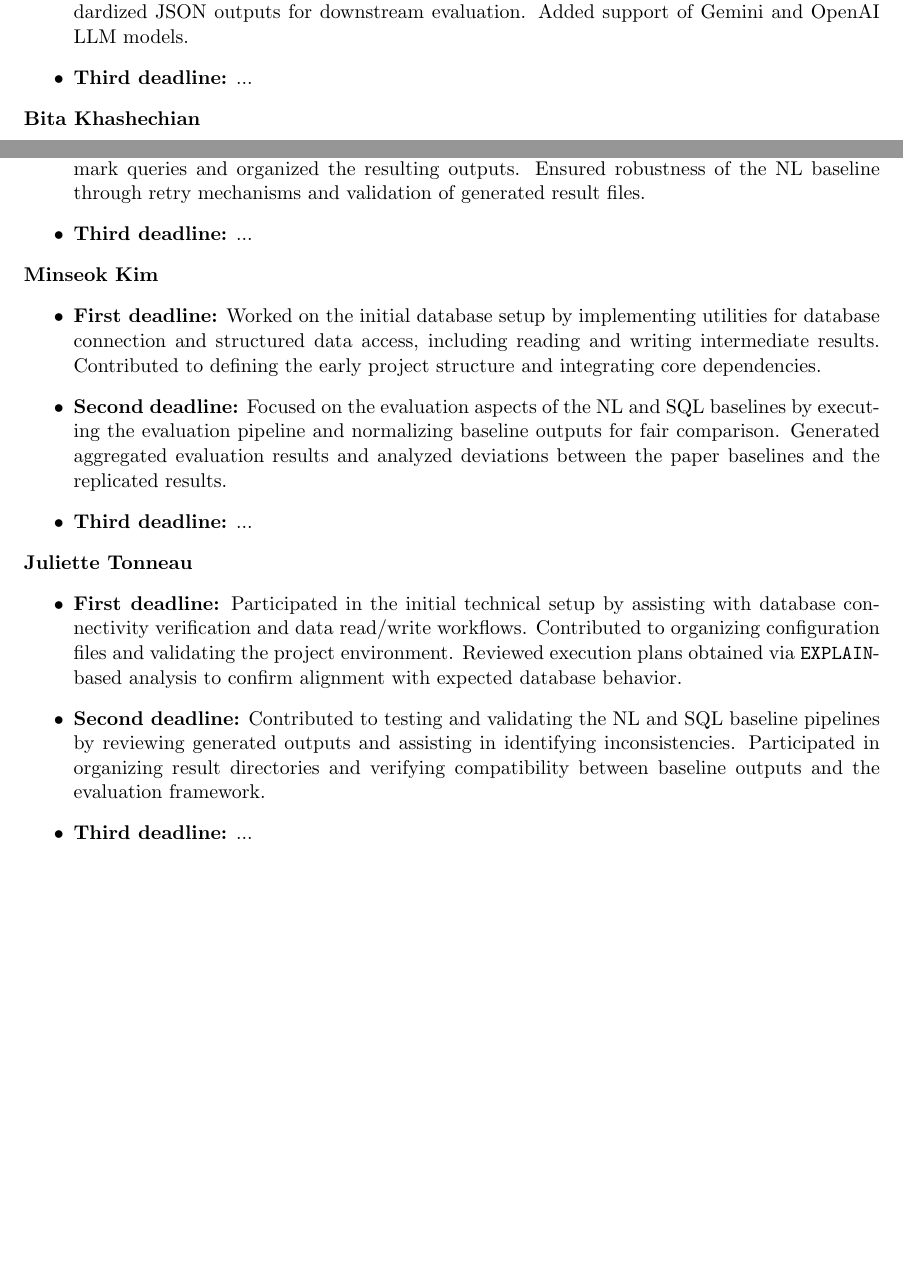
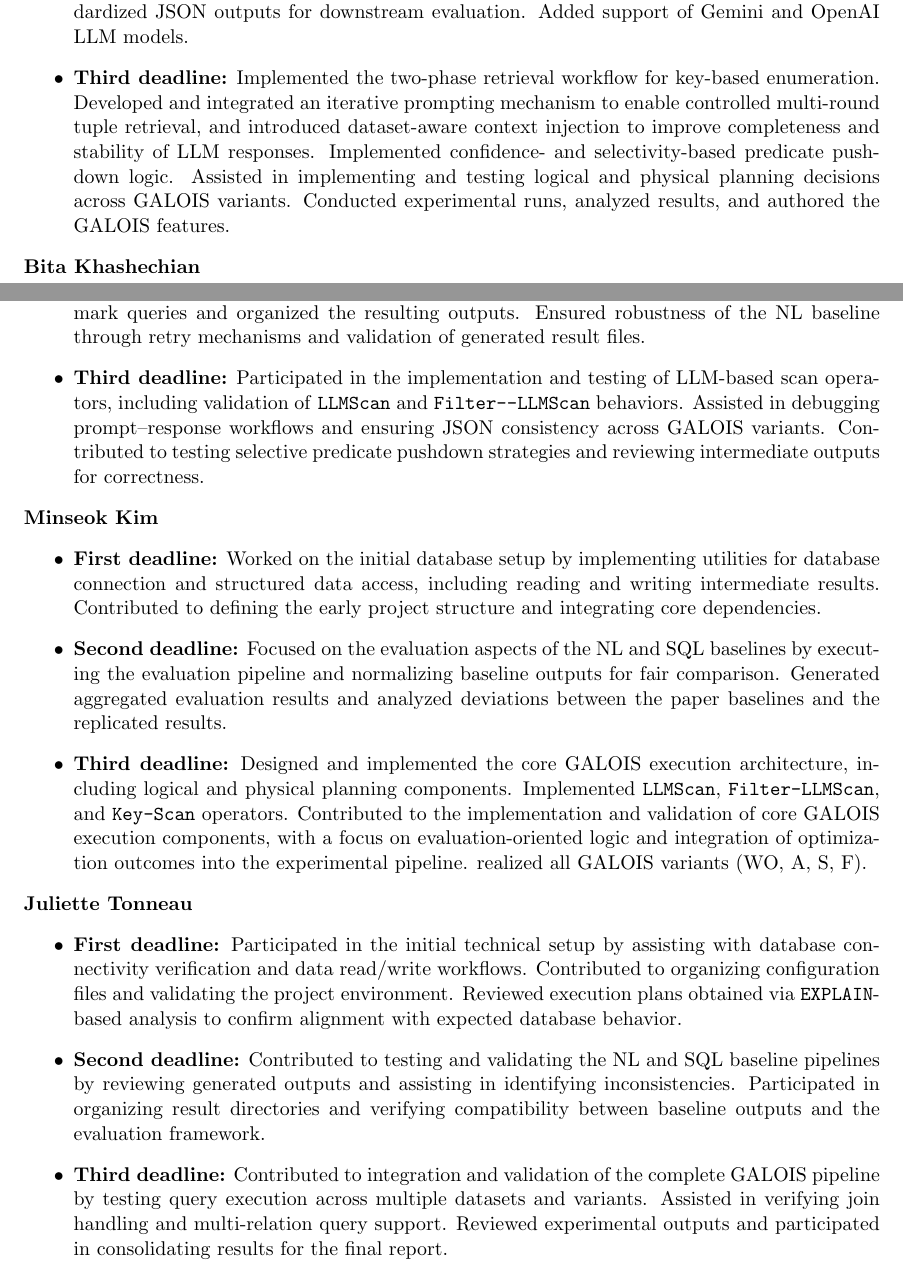
Before and after one commit to Graph-Databases-2025-26/PATHX, a LaTeX problem sheet (reports_pathx/HW3/23Dec_PATHX.tex): two parts of pages 15 and 16 of 16, joined at a grey line, cut so that both start at the same text, the shorter picture padded with empty space. Compiled offline with pdfLaTeX.

Commit message:
contributions edit

```diff
--- a/reports_pathx/HW3/23Dec_PATHX.tex
+++ b/reports_pathx/HW3/23Dec_PATHX.tex
@@ -746,29 +746,28 @@ Results in Table~\ref{tab:exp5_where_conditions} show that query complexity has
 \begin{itemize}
   \item \textbf{First deadline:} Designed and implemented the core database connection layer, including dataset loading, query execution, and persistent storage of results. Defined the overall project structure and integrated external dependencies and configuration files to support subsequent development phases. Added support of \texttt{EXPLAIN} and \texttt{EXPLAIN ANALYZE} queries to validate database behavior.
   \item \textbf{Second deadline:} Developed the SQL baseline, including SQL-oriented prompt templates and parsing workflows. Implemented multiple prompting strategies and integrated execution with DuckDB for result retrieval. Executed all SQL benchmark queries and produced standardized JSON outputs for downstream evaluation. Added support of Gemini and OpenAI LLM models.
-  \item \textbf{Third deadline:} ...
+  \item \textbf{Third deadline:} Implemented the two-phase retrieval workflow for key-based enumeration. Developed and integrated an iterative prompting mechanism to enable controlled multi-round tuple retrieval, and introduced dataset-aware context injection to improve completeness and stability of LLM responses. Implemented confidence- and selectivity-based predicate pushdown logic. Assisted in implementing and testing logical and physical planning decisions across GALOIS variants. Conducted experimental runs, analyzed results, and authored the GALOIS features.
 \end{itemize}
 
 \noindent\textbf{Bita Khashechian}
 \begin{itemize}
   \item \textbf{First deadline:} Contributed to the technical setup of the project by configuring dependencies, environment settings, and configuration files. Assisted in organizing the project structure and implementing data ingestion and serialization workflows. Added support of logging and debugging utilities.
   \item \textbf{Second deadline:} Implemented the Natural Language baseline, including prompt design, LLM invocation, and response parsing into a unified JSON format. Executed all NL benchmark queries and organized the resulting outputs. Ensured robustness of the NL baseline through retry mechanisms and validation of generated result files.
-  \item \textbf{Third deadline:} ...
+  \item \textbf{Third deadline:} Participated in the implementation and testing of LLM-based scan operators, including validation of \texttt{LLMScan} and \texttt{Filter--LLMScan} behaviors. Assisted in debugging prompt--response workflows and ensuring JSON consistency across GALOIS variants. Contributed to testing selective predicate pushdown strategies and reviewing intermediate outputs for correctness.
 \end{itemize}
 
 \noindent\textbf{Minseok Kim}
 \begin{itemize}
   \item \textbf{First deadline:} Worked on the initial database setup by implementing utilities for database connection and structured data access, including reading and writing intermediate results. Contributed to defining the early project structure and integrating core dependencies.
   \item \textbf{Second deadline:} Focused on the evaluation aspects of the NL and SQL baselines by executing the evaluation pipeline and normalizing baseline outputs for fair comparison. Generated aggregated evaluation results and analyzed deviations between the paper baselines and the replicated results.
-  \item \textbf{Third deadline:} ...
+  \item \textbf{Third deadline:} Designed and implemented the core GALOIS execution architecture, including logical and physical planning components. Implemented \texttt{LLMScan}, \texttt{Filter-LLMScan}, and \texttt{Key-Scan} operators. Contributed to the implementation and validation of core GALOIS execution components, with a focus on evaluation-oriented logic and integration of optimization outcomes into the experimental pipeline. realized all GALOIS variants (WO, A, S, F).
 \end{itemize}
 
 \noindent\textbf{Juliette Tonneau}
 \begin{itemize}
-  \item \textbf{First deadline:} Participated in the initial technical setup by assisting with database connectivity verification and data read/write workflows. Contributed to organizing configuration files and validating the project environment. Reviewed execution plans obtained via \texttt{EXPLAIN}-based analysis to confirm
-alignment with expected database behavior.
+  \item \textbf{First deadline:} Participated in the initial technical setup by assisting with database connectivity verification and data read/write workflows. Contributed to organizing configuration files and validating the project environment. Reviewed execution plans obtained via \texttt{EXPLAIN}-based analysis to confirm alignment with expected database behavior.
   \item \textbf{Second deadline:} Contributed to testing and validating the NL and SQL baseline pipelines by reviewing generated outputs and assisting in identifying inconsistencies. Participated in organizing result directories and verifying compatibility between baseline outputs and the evaluation framework.
-  \item \textbf{Third deadline:} ...
+  \item \textbf{Third deadline:} Contributed to integration and validation of the complete GALOIS pipeline by testing query execution across multiple datasets and variants. Assisted in verifying join handling and multi-relation query support. Reviewed experimental outputs and participated in consolidating results for the final report.
 \end{itemize}
 
 \end{document}
```
